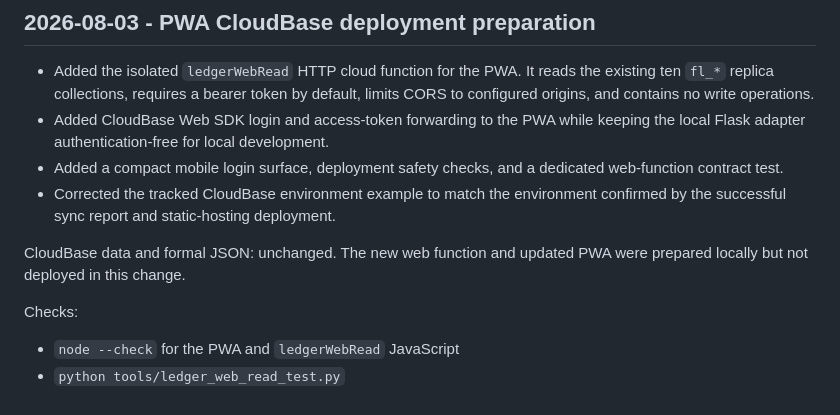
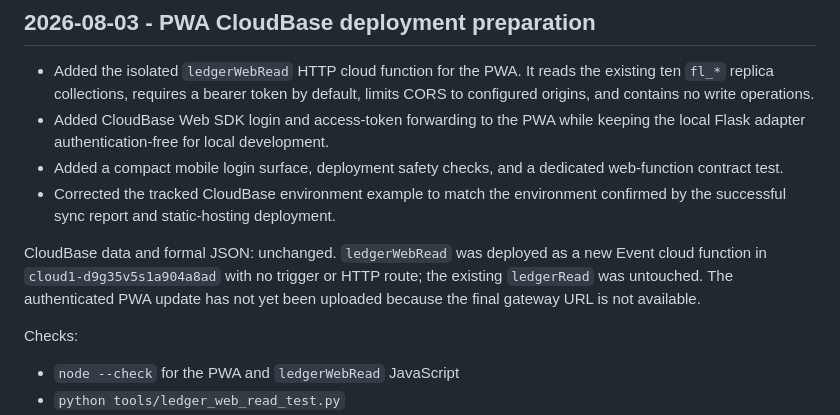
Before and after one commit to gzyyy666/codex, a Markdown page: projects/fitness-ledger/CHANGELOG.md, the part around the change. GitHub-like rendering.

Commit message:
docs: record PWA reader cloud deployment

```diff
--- a/projects/fitness-ledger/CHANGELOG.md
+++ b/projects/fitness-ledger/CHANGELOG.md
@@ -12,8 +12,10 @@
 - Corrected the tracked CloudBase environment example to match the environment
   confirmed by the successful sync report and static-hosting deployment.
 
-CloudBase data and formal JSON: unchanged. The new web function and updated PWA
-were prepared locally but not deployed in this change.
+CloudBase data and formal JSON: unchanged. `ledgerWebRead` was deployed as a
+new Event cloud function in `cloud1-d9g35v5s1a904a8ad` with no trigger or HTTP
+route; the existing `ledgerRead` was untouched. The authenticated PWA update
+has not yet been uploaded because the final gateway URL is not available.
 
 Checks:
 
```
Also changed, not shown: 1 other file.
